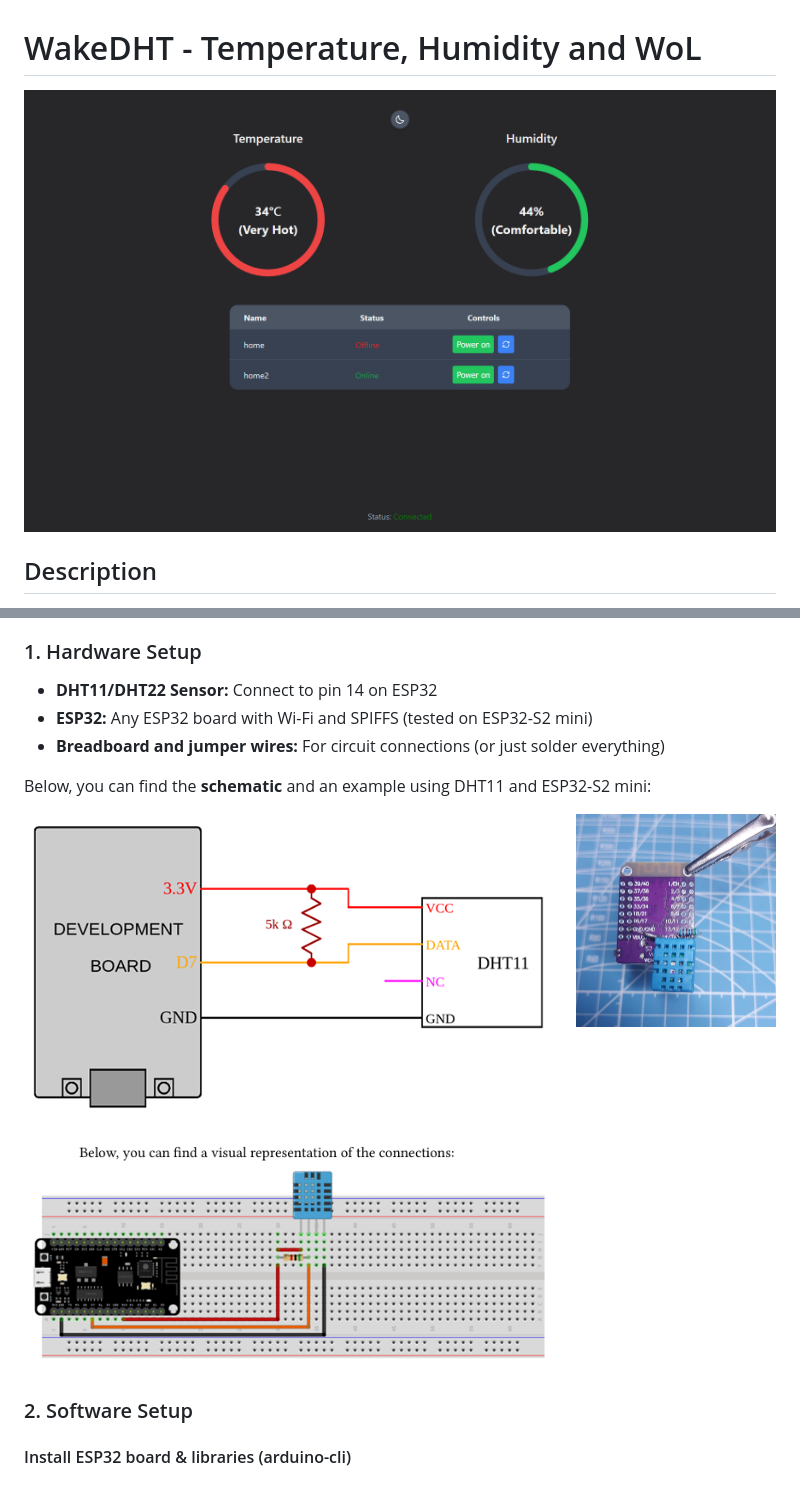
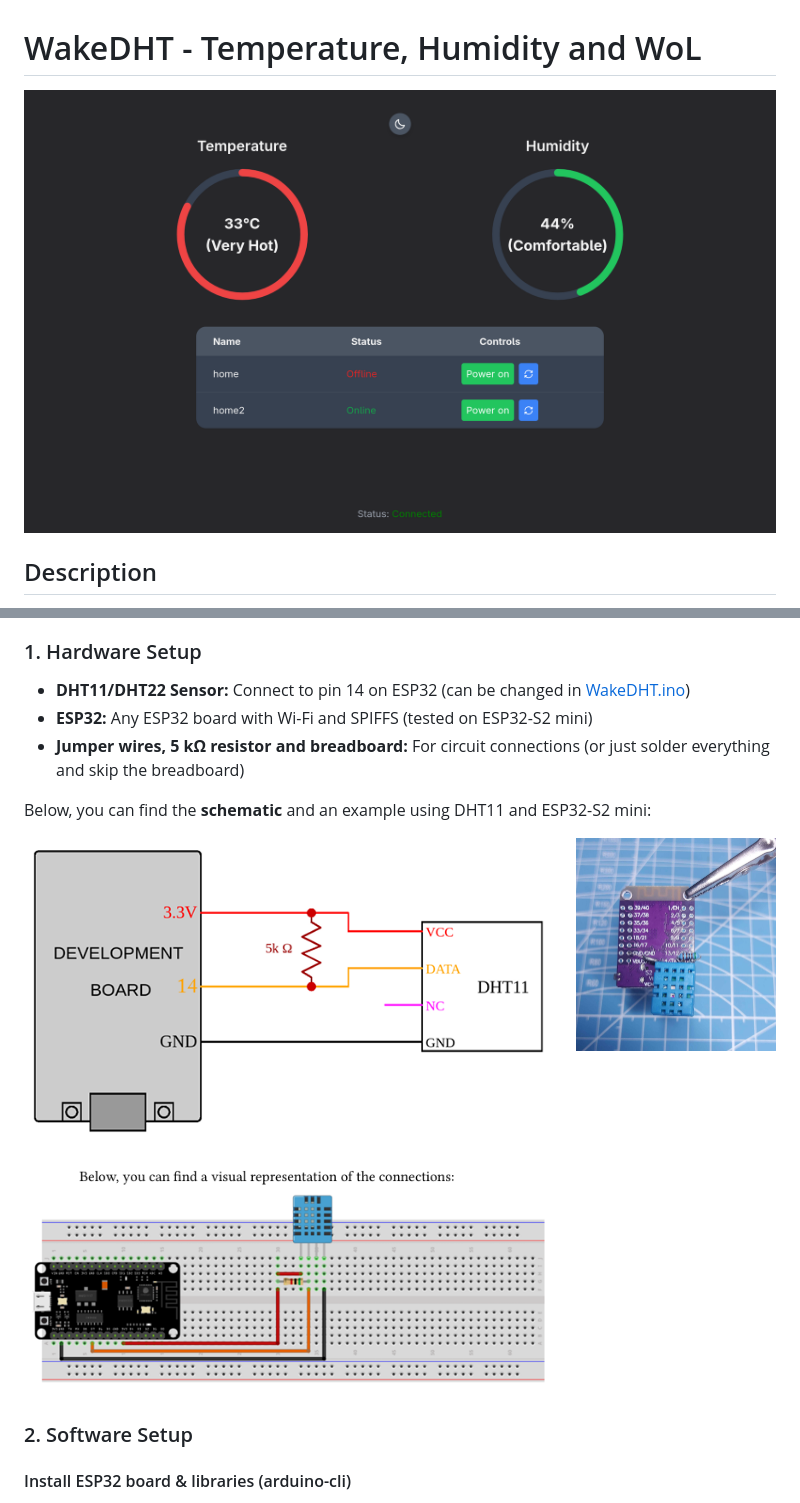
Before and after one commit to DynoW/WakeDHT, a Markdown page: README.md, 2 parts joined by grey strips. Drawn GitHub-style; pictures changed too: photos/dashboard.png, photos/dashboard2.png (deleted), photos/schematic.png.

```diff
--- a/README.md
+++ b/README.md
@@ -1,6 +1,6 @@
 # WakeDHT - Temperature, Humidity and WoL
 
-![alt text](/photos/dashboard2.png)
+![alt text](/photos/dashboard.png)
 
 ## Description
 
@@ -18,9 +18,9 @@ You can find DHT11 and DHT22 tutorials [here](https://learn.adafruit.com/dht).
   - C:\Users\YourName\AppData\Local\Arduino15\packages\esp32\tools\mkspiffs\0.2.3\mkspiffs.exe
 
 ### 1. Hardware Setup
-- **DHT11/DHT22 Sensor:** Connect to pin 14 on ESP32
+- **DHT11/DHT22 Sensor:** Connect to pin 14 on ESP32 (can be changed in [WakeDHT.ino](WakeDHT.ino))
 - **ESP32:** Any ESP32 board with Wi-Fi and SPIFFS (tested on ESP32-S2 mini)
-- **Breadboard and jumper wires:** For circuit connections (or just solder everything)
+- **Jumper wires, 5 kΩ resistor and breadboard:** For circuit connections (or just solder everything and skip the breadboard)
 
 Below, you can find the **schematic** and an example using DHT11 and ESP32-S2 mini:
 
```
Also changed, not shown: other parts of README.md (+10 -0 lines), UPLOAD.md (+44 -22 lines), 2 other files.
